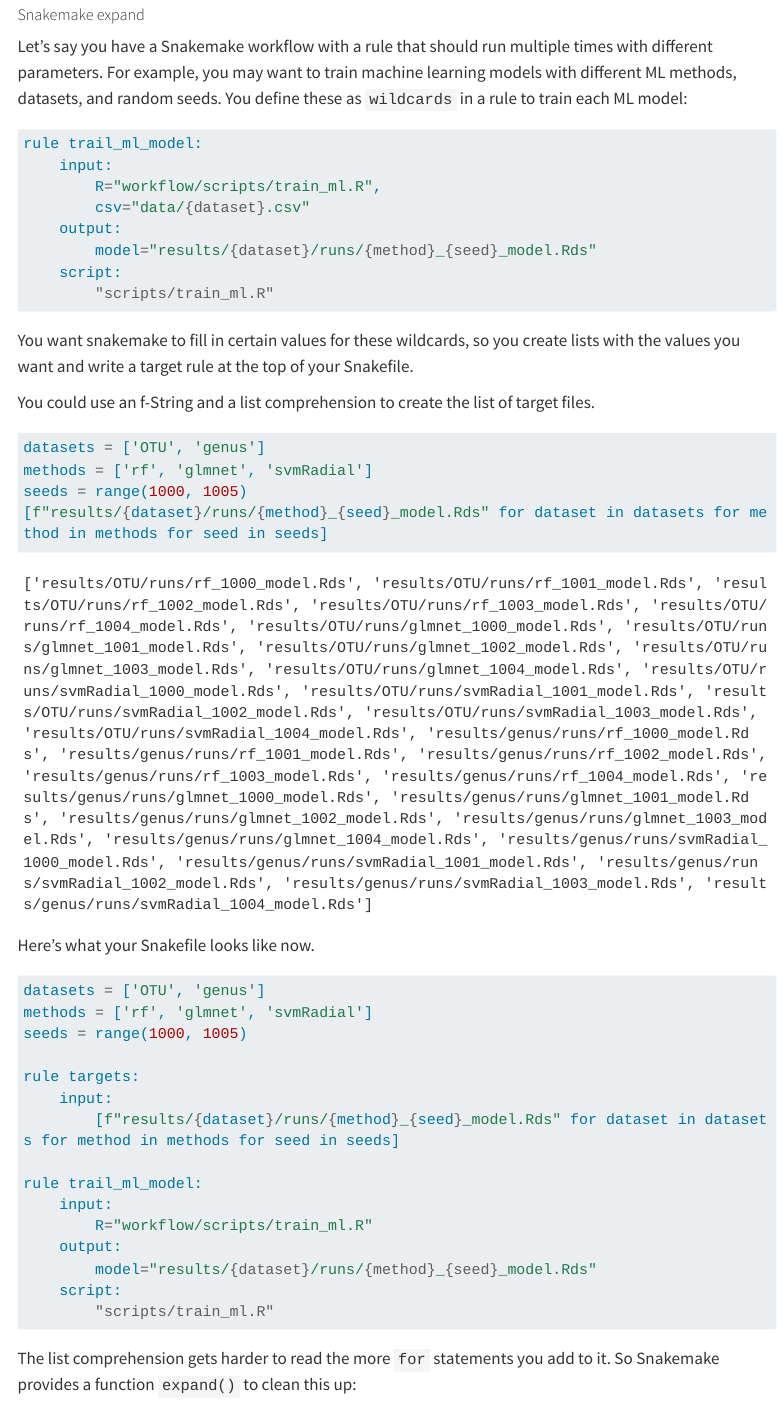
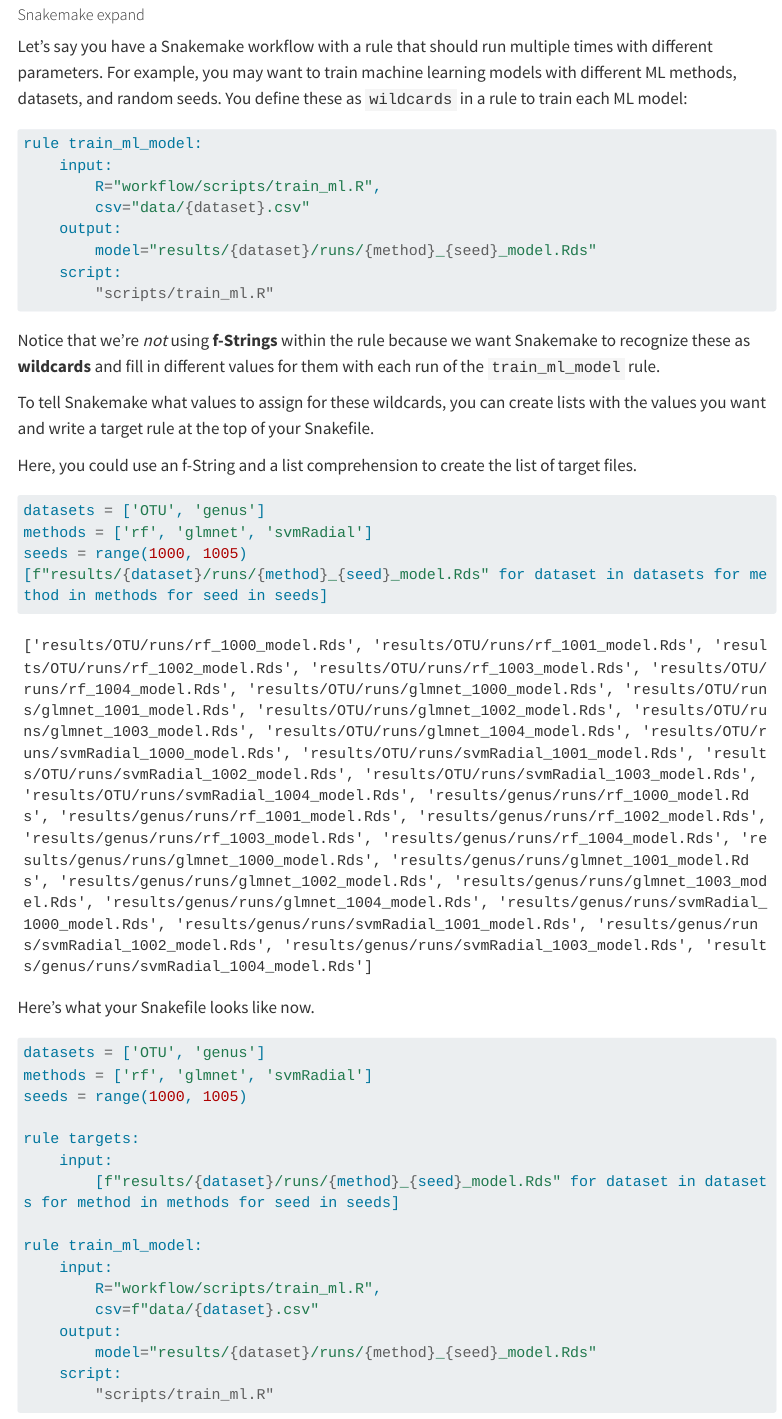
Before and after one commit to SchlossLab/just-enough-python, a Quarto document (just-enough-python.qmd): the page in a window 1100 px wide, from 10940 px down. Rendered offline with R 4.5, knitr and Pandoc in place of Quarto, with nearby package versions; menus at the side of the page are left out; long lines of code are wrapped.

Commit message:
Fix typo & better explain wildcards

````diff
--- a/just-enough-python.qmd
+++ b/just-enough-python.qmd
@@ -522,7 +522,7 @@ You define these as `wildcards` in a rule to train each ML model:
 #| filename: "Snakefile"
 #| eval: false
 
-rule trail_ml_model:
+rule train_ml_model:
     input:
         R="workflow/scripts/train_ml.R",
         csv="data/{dataset}.csv"
@@ -532,10 +532,14 @@ rule trail_ml_model:
         "scripts/train_ml.R"
 ```
 
-You want snakemake to fill in certain values for these wildcards, so you create
+Notice that we're _not_ using **f-Strings** within the rule because we want
+Snakemake to recognize these as **wildcards** and fill in different values for
+them with each run of the `train_ml_model` rule.
+
+To tell Snakemake what values to assign for these wildcards, you can create
 lists with the values you want and write a target rule at the top of your Snakefile.
 
-You could use an f-String and a list comprehension to create the list of target files.
+Here, you could use an f-String and a list comprehension to create the list of target files.
 
 ```{python}
 #| filename: "Python"
@@ -559,9 +563,10 @@ rule targets:
     input:
         [f"results/{dataset}/runs/{method}_{seed}_model.Rds" for dataset in datasets for method in methods for seed in seeds]
 
-rule trail_ml_model:
+rule train_ml_model:
     input:
-        R="workflow/scripts/train_ml.R"
+        R="workflow/scripts/train_ml.R",
+        csv=f"data/{dataset}.csv"
     output:
         model="results/{dataset}/runs/{method}_{seed}_model.Rds"
     script:
````
Also changed, not shown: just-enough-python.qmd (14 more changed lines), 1 other file.
